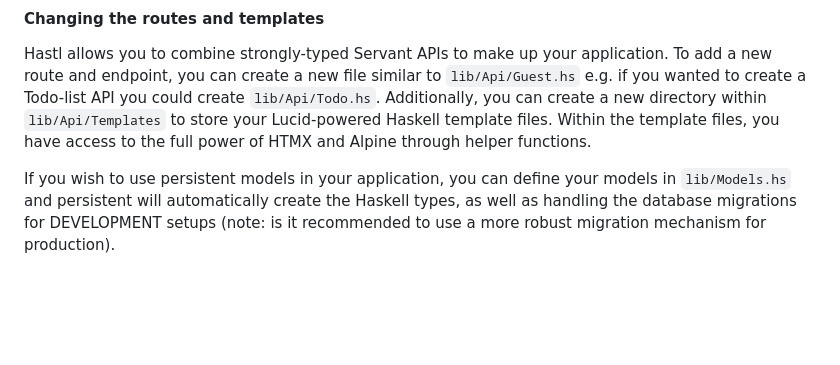
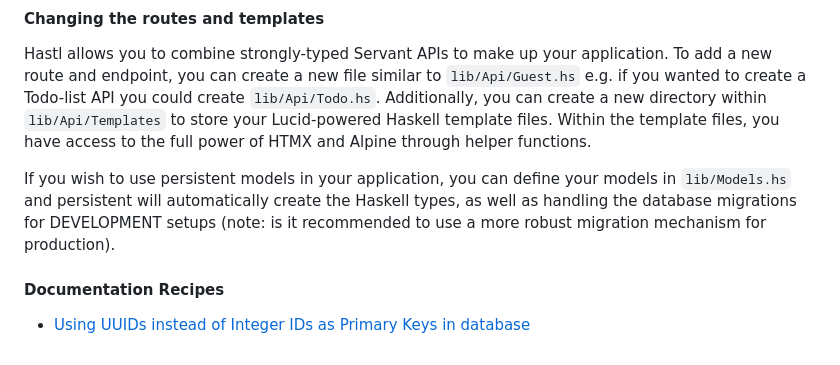
Before and after one commit to eldr-io/hastl, a Markdown page: README.md, the part around the change. Rendered like a GitHub page; blank space fills up the shorter version.

```diff
--- a/README.md
+++ b/README.md
@@ -84,6 +84,10 @@ Hastl allows you to combine strongly-typed Servant APIs to make up your applicat
 
 If you wish to use persistent models in your application, you can define your models in `lib/Models.hs` and persistent will automatically create the Haskell types, as well as handling the database migrations for DEVELOPMENT setups (note: is it recommended to use a more robust migration mechanism for production).
 
+#### Documentation Recipes
+
+- [Using UUIDs instead of Integer IDs as Primary Keys in database](https://github.com/eldr-io/hastl/blob/main/docs/recipes/using-uuids-for-db-ids.md)
+
 [Haskell]: https://img.shields.io/badge/haskell-5D4F85?style=for-the-badge&logo=haskell&logoColor=white
 [Haskell-url]: https://haskell.org
 [Htmx]:  https://img.shields.io/badge/htmxjs-3366CC?style=for-the-badge&logo=htmx&logoColor=white
```
